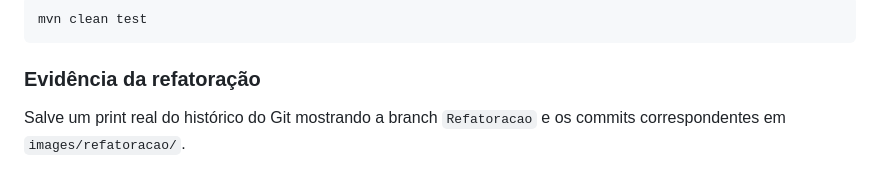
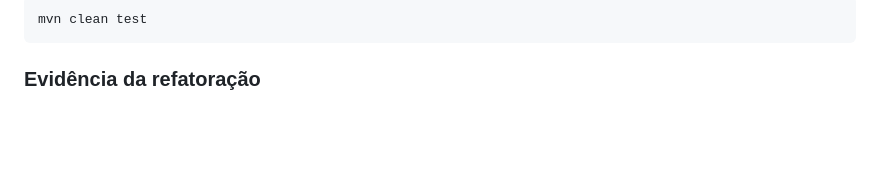
Before and after one commit to edkrda/projeto_calculadora, a Markdown page: README.md, the part around one of its changes. GitHub-like rendering; blank space fills up the shorter version.

```diff
--- a/README.md
+++ b/README.md
@@ -153,5 +153,4 @@ mvn clean test
 
 ### Evidência da refatoração
 
-Salve um print real do histórico do Git mostrando a branch `Refatoracao` e os commits correspondentes em `images/refatoracao/`.
 
```
Also changed, not shown: other parts of README.md (+0 -1 lines).
